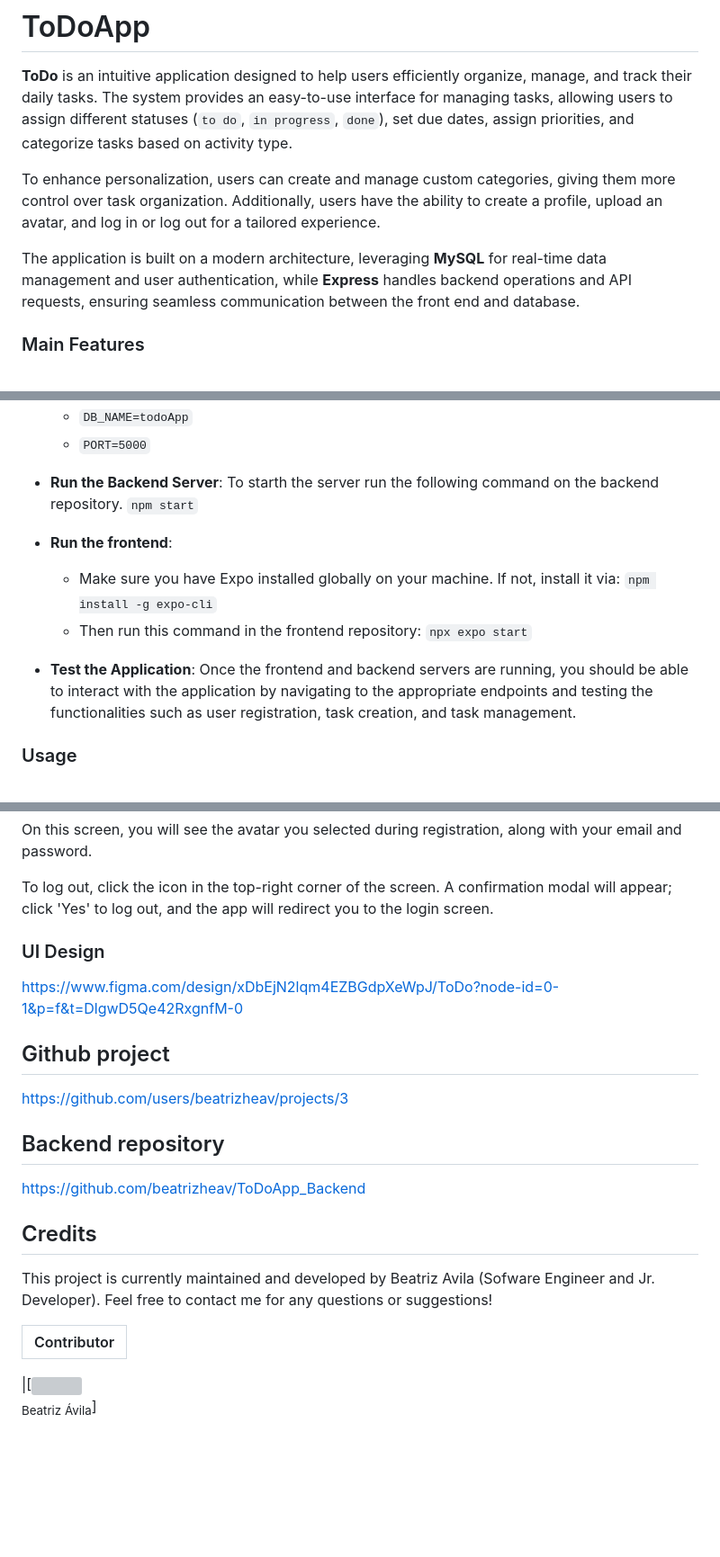
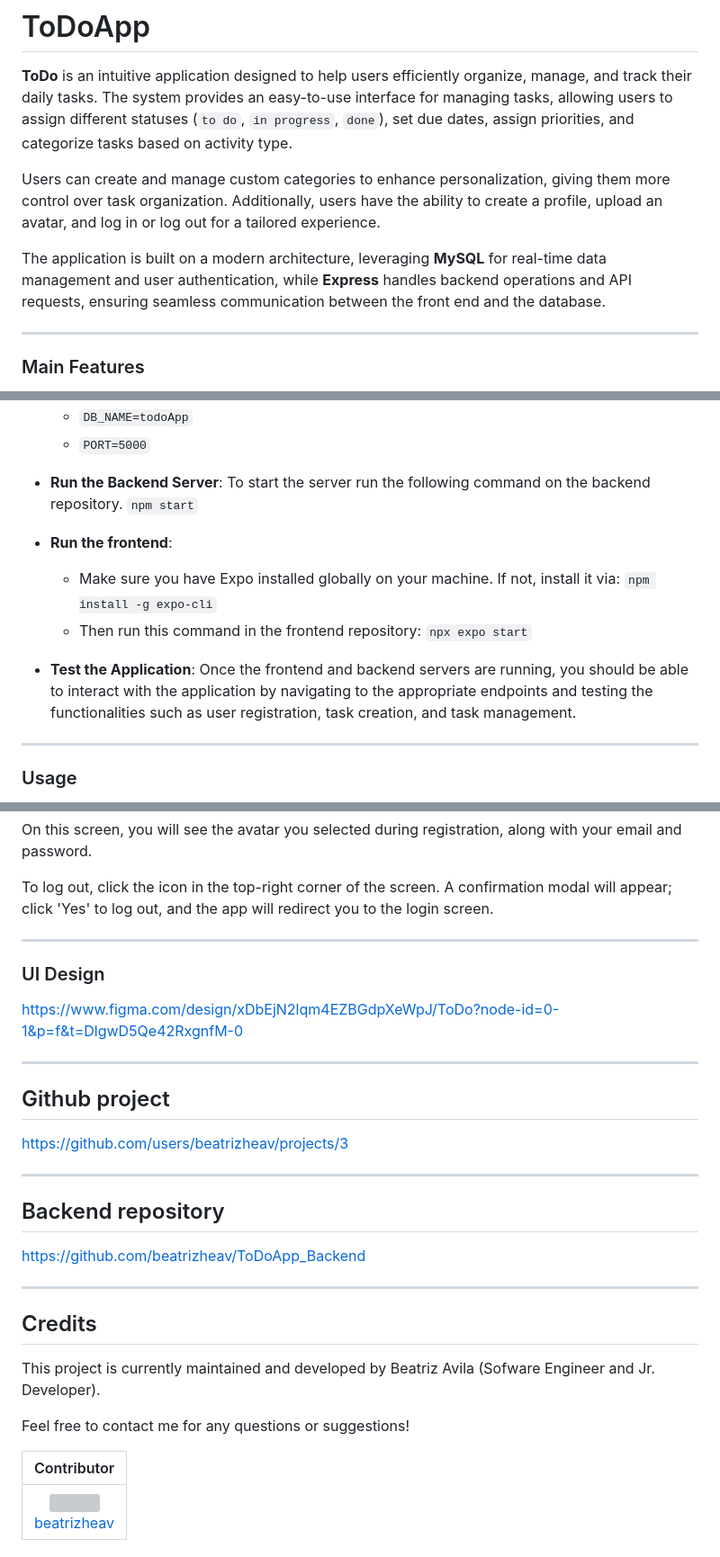
Before and after one commit to beatrizheav/ToDoApp, a Markdown page: README.md, 3 parts joined by grey strips. Shown at 90% size. Drawn GitHub-style; blank space fills up the shorter version; grey boxes are pictures that could not be loaded.

```diff
--- a/README.md
+++ b/README.md
@@ -2,9 +2,10 @@
 
 **ToDo** is an intuitive application designed to help users efficiently organize, manage, and track their daily tasks. The system provides an easy-to-use interface for managing tasks, allowing users to assign different statuses (`to do`, `in progress`, `done`), set due dates, assign priorities, and categorize tasks based on activity type.
 
-To enhance personalization, users can create and manage custom categories, giving them more control over task organization. Additionally, users have the ability to create a profile, upload an avatar, and log in or log out for a tailored experience.
+Users can create and manage custom categories to enhance personalization, giving them more control over task organization. Additionally, users have the ability to create a profile, upload an avatar, and log in or log out for a tailored experience.
 
-The application is built on a modern architecture, leveraging **MySQL** for real-time data management and user authentication, while **Express** handles backend operations and API requests, ensuring seamless communication between the front end and database.
+The application is built on a modern architecture, leveraging **MySQL** for real-time data management and user authentication, while **Express** handles backend operations and API requests, ensuring seamless communication between the front end and the database.
+___
 
 ### Main Features
 
@@ -96,7 +99,7 @@ Follow these steps to set up and run the project locally:
   - `DB_NAME=todoApp`
   - `PORT=5000`
 - **Run the Backend Server**:
-  To starth the server run the following command on the backend repository.
+  To start the server run the following command on the backend repository.
   `npm start`
 - **Run the frontend**:
 
@@ -107,7 +110,7 @@ Follow these steps to set up and run the project locally:
 
 - **Test the Application**:
   Once the frontend and backend servers are running, you should be able to interact with the application by navigating to the appropriate endpoints and testing the functionalities such as user registration, task creation, and task management.
-
+___
 ### Usage
 
 Once the app is installed and running, you can start using it to manage your tasks. Here's a quick guide on how to interact with the main features:
@@ -157,25 +160,25 @@ To view your profile information, navigate to the Profile screen by clicking the
 On this screen, you will see the avatar you selected during registration, along with your email and password.
 
 To log out, click the icon in the top-right corner of the screen. A confirmation modal will appear; click 'Yes' to log out, and the app will redirect you to the login screen.
-
+___
 ### UI Design
 
 https://www.figma.com/design/xDbEjN2lqm4EZBGdpXeWpJ/ToDo?node-id=0-1&p=f&t=DlgwD5Qe42RxgnfM-0
-
+___
 ## Github project
 
 https://github.com/users/beatrizheav/projects/3
-
+___
 ## Backend repository
 
 https://github.com/beatrizheav/ToDoApp_Backend
-
+___
 ## Credits
 
 This project is currently maintained and developed by Beatriz Avila (Sofware Engineer and Jr. Developer).
+
 Feel free to contact me for any questions or suggestions!
 
 | Contributor |
 | :---------: |
-
-|[<img src="https://avatars.githubusercontent.com/u/116601645?v=4" width=115><br><sub>Beatriz Ávila</sub>]
+|<img src="https://avatars.githubusercontent.com/u/116601645?v=4" width=115><br>[beatrizheav](https://github.com/beatrizheav)|
```
Also changed, not shown: other parts of README.md (+3 -1 lines).
